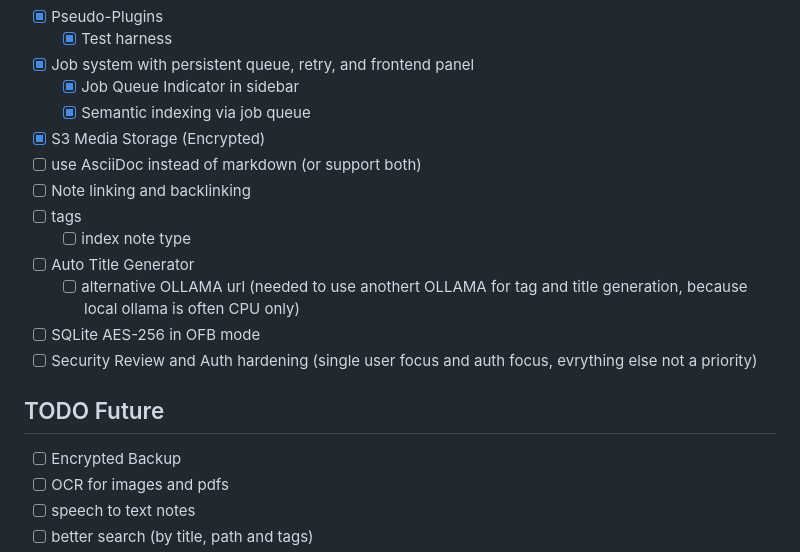
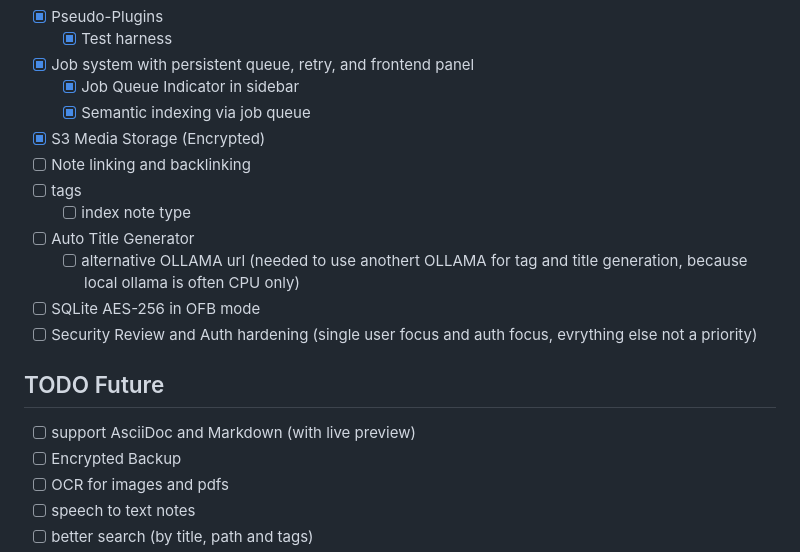
Before and after one commit to i5heu/MentisEterna, a Markdown page: README.md, the part around the change. GitHub-like rendering.

```diff
--- a/README.md
+++ b/README.md
@@ -18,7 +18,6 @@
   - [x] Job Queue Indicator in sidebar
   - [x] Semantic indexing via job queue
 - [x] S3 Media Storage (Encrypted)
-- [ ] use AsciiDoc instead of markdown (or support both)
 - [ ] Note linking and backlinking
 - [ ] tags
   - [ ] index note type
@@ -28,6 +27,7 @@
 - [ ] Security Review and Auth hardening (single user focus and auth focus, evrything else not a priority)
 
 ## TODO Future
+- [ ] support AsciiDoc and Markdown (with live preview)
 - [ ] Encrypted Backup
 - [ ] OCR for images and pdfs
 - [ ] speech to text notes
```
